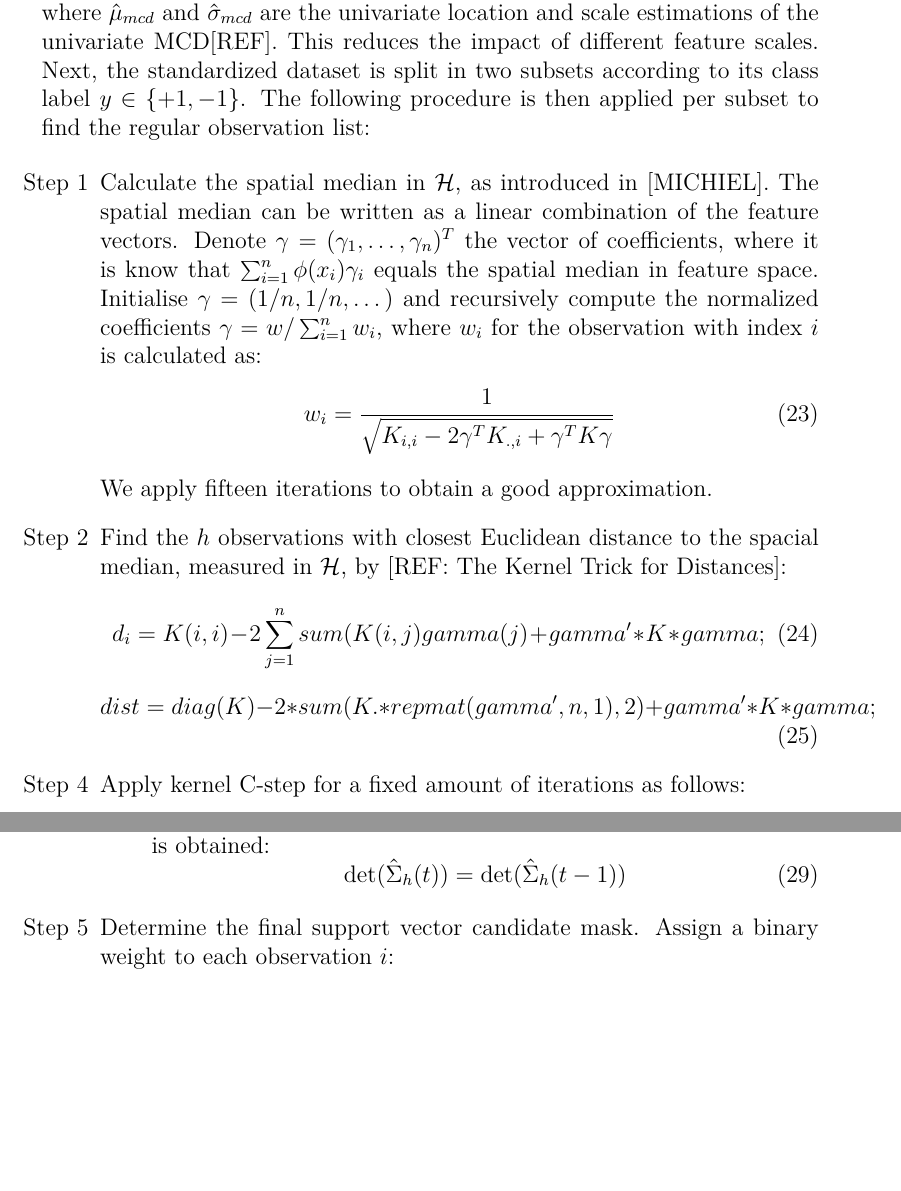
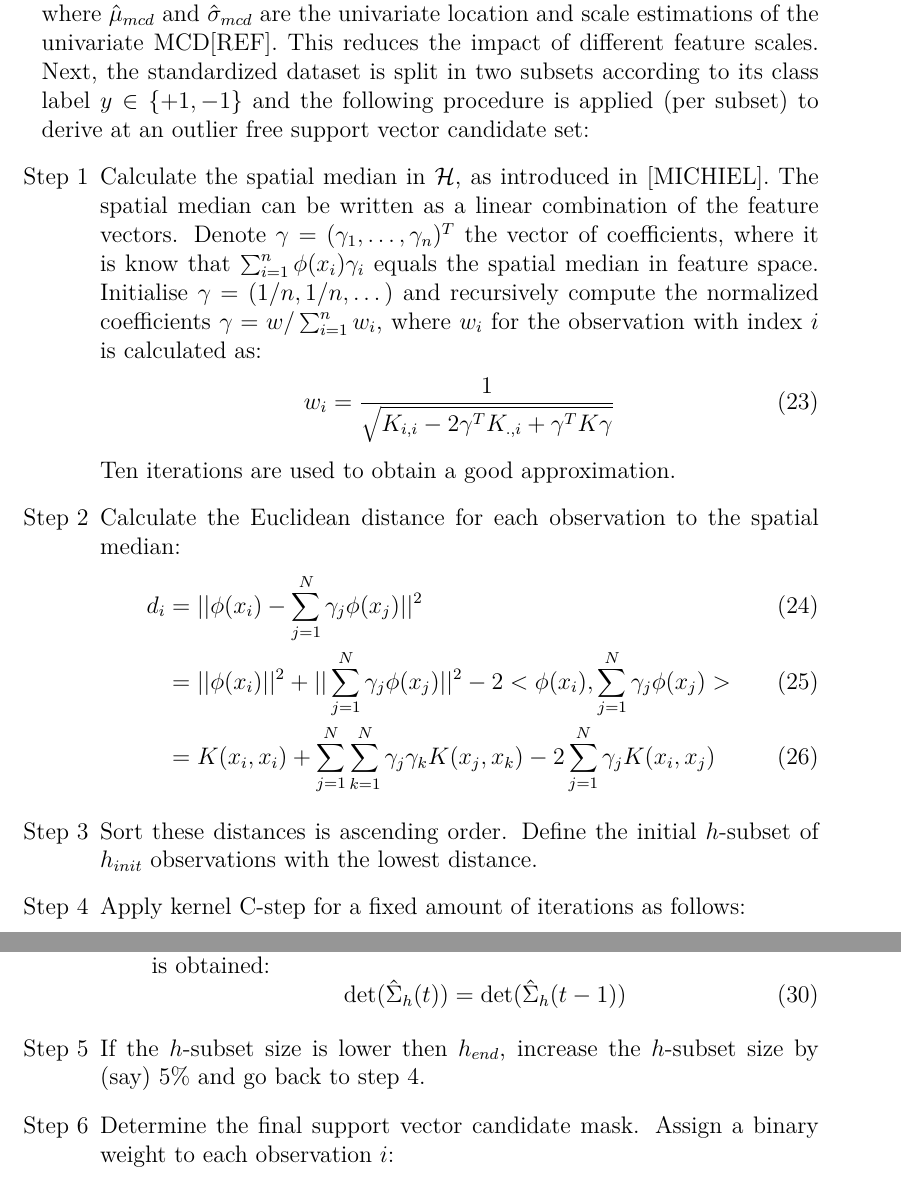
Before and after one commit to v3551G/IJ-Paper, a LaTeX paper (Latex/RobustLSSVMs.tex): two parts of pages 8 and 9 of 17, joined at a grey line, cut so that both start at the same text, the shorter picture padded with empty space. Compiled offline with pdfLaTeX.

Commit message:
updated k-cstep section

```diff
--- a/Latex/RobustLSSVMs.tex
+++ b/Latex/RobustLSSVMs.tex
@@ -296,21 +296,22 @@ Where the centering of the kernel matrix of $n$ observations, given the $h$-subs
 
 \subsection{The proposed C-step in kernel feature space}
 
-We first standardize each dataset observation by $z_i = (x_i - \hat{\mu}_{mcd}) / \hat{\sigma}_{mcd}$ where $\hat{\mu}_{mcd}$ and $\hat{\sigma}_{mcd}$ are the univariate location and scale estimations of the univariate MCD[REF]. This reduces the impact of different feature scales. Next, the standardized dataset is split in two subsets according to its class label $y \in \{+1, -1\}$. The following procedure is then applied per subset to find the regular observation list:
+We first standardize each dataset observation by $z_i = (x_i - \hat{\mu}_{mcd}) / \hat{\sigma}_{mcd}$ where $\hat{\mu}_{mcd}$ and $\hat{\sigma}_{mcd}$ are the univariate location and scale estimations of the univariate MCD[REF]. This reduces the impact of different feature scales. Next, the standardized dataset is split in two subsets according to its class label $y \in \{+1, -1\}$ and the following procedure is applied (per subset) to derive at an outlier free support vector candidate set:
 
 \begin{itemize}
 	\item [Step 1] Calculate the spatial median in $\mathcal{H}$, as introduced in [MICHIEL]. The spatial median can be written as a linear combination of the feature vectors. Denote $\gamma = (\gamma_1, \dots, \gamma_n)^T$ the vector of coefficients, where it is know that $\sum_{i=1}^{n} \phi(x_i) \gamma_i$ equals the spatial median in feature space. Initialise $\gamma = (1/n, 1/n, \dots)$ and recursively compute the normalized coefficients $\gamma = w / \sum_{i=1}^{n}w_i$, where $w_i$ for the observation with index $i$ is calculated as:
 	\begin{equation}
 		w_i = \frac{1}{\sqrt{ K_{i,i} - 2 \gamma^T K_{., i} + \gamma^T K \gamma}}
 	\end{equation}
-	We apply fifteen iterations to obtain a good approximation.
-	\item [Step 2] Find the $h$ observations with closest Euclidean distance to the spacial median, measured in $\mathcal{H}$, by [REF: The Kernel Trick for Distances]:
-	\begin{equation}
-		d_i = K(i,i) - 2\sum_{j=1}^{n}sum(K(i, j) gamma(j) + gamma'*K*gamma;
-	\end{equation}
-	\begin{equation}
-		dist = diag(K) - 2*sum(K.*repmat(gamma',n,1),2) + gamma'*K*gamma;
-	\end{equation}
+	Ten iterations are used to obtain a good approximation.
+	\item [Step 2] Calculate the Euclidean distance for each observation to the spatial median:
+	\begin{align}
+	d_i &= || \phi(x_i) - \sum_{j=1}^N \gamma_j \phi(x_j)||^2 \\
+	&= || \phi(x_i)||^2 + || \sum_{j=1}^N \gamma_j \phi(x_j)||^2 - 2 <\phi(x_i),\sum_{j=1}^N \gamma_j \phi(x_j)> \\
+	&= K(x_i,x_i) + \sum_{j=1}^N \sum_{k=1}^N \gamma_j \gamma_k K(x_j,x_k) - 2 \sum_{j=1}^N\gamma_j K(x_i,x_j)
+	\end{align}
+	\item [Step 3] 	Sort these distances is ascending order. Define the initial $h$-subset of $h_{init}$ observations with the lowest distance.
+
 	\item [Step 4] Apply kernel C-step for a fixed amount of iterations as follows:
 	\begin{enumerate}
 		\item For each observation $x$, calculate the corresponding Mahalanobis distance, defined as:
@@ -329,7 +330,8 @@ We first standardize each dataset observation by $z_i = (x_i - \hat{\mu}_{mcd})
 		\det(\hat{\Sigma}_h(t))=\det(\hat{\Sigma}_h(t-1))
 		\end{equation}
 	\end{enumerate}
-	\item [Step 5] Determine the final support vector candidate mask. Assign a binary weight to each observation $i$:
+	\item [Step 5] If the $h$-subset size is lower then $h_{end}$, increase the $h$-subset size by (say) 5\% and go back to step 4.
+	\item [Step 6] Determine the final support vector candidate mask. Assign a binary weight to each observation $i$:
 	\begin{equation}
 	w_i =
 	\begin{cases}
```
Also changed, not shown: Latex/RobustLSSVMs.pdf, Latex/RobustLSSVMs.tex (2 more changed lines).
